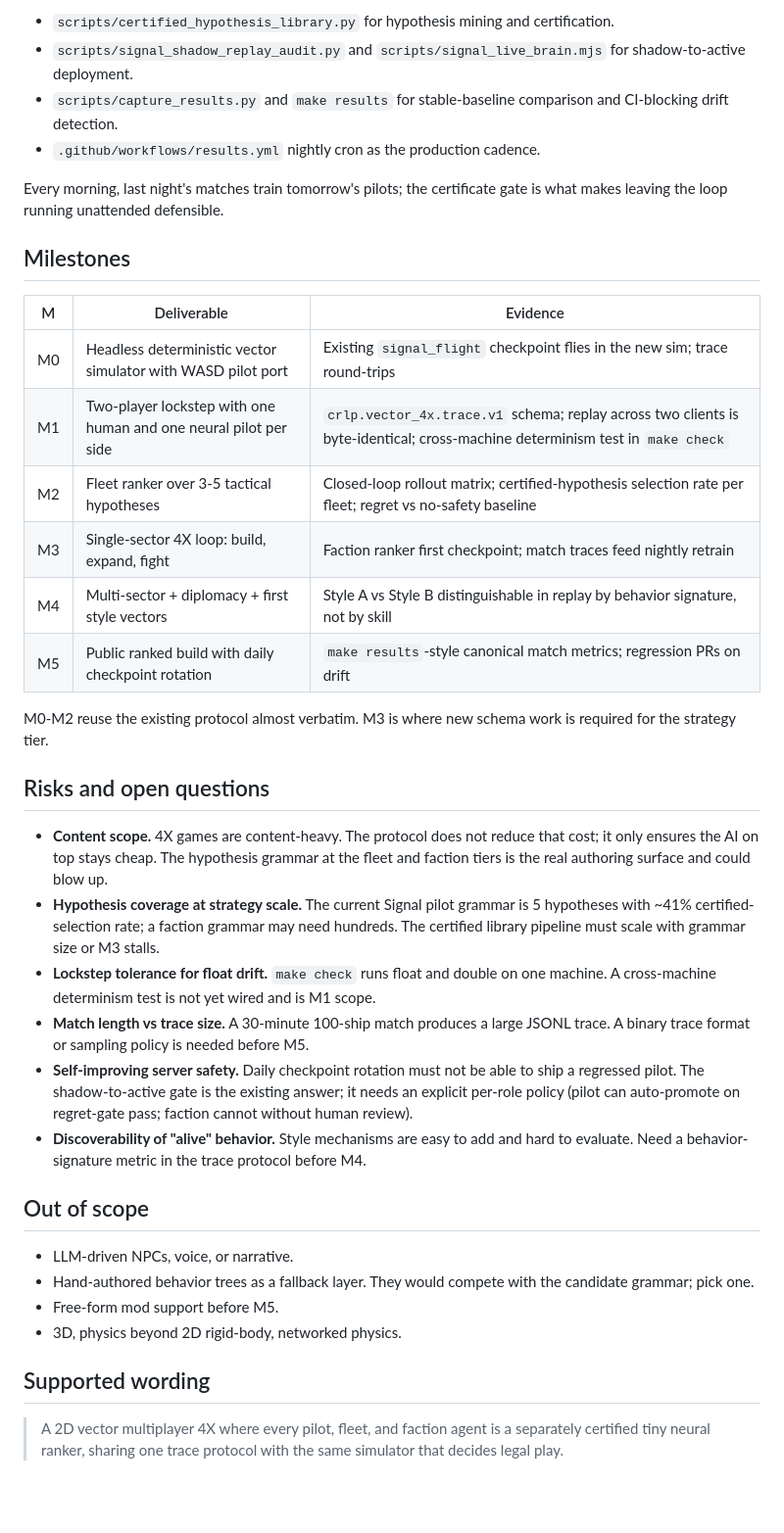
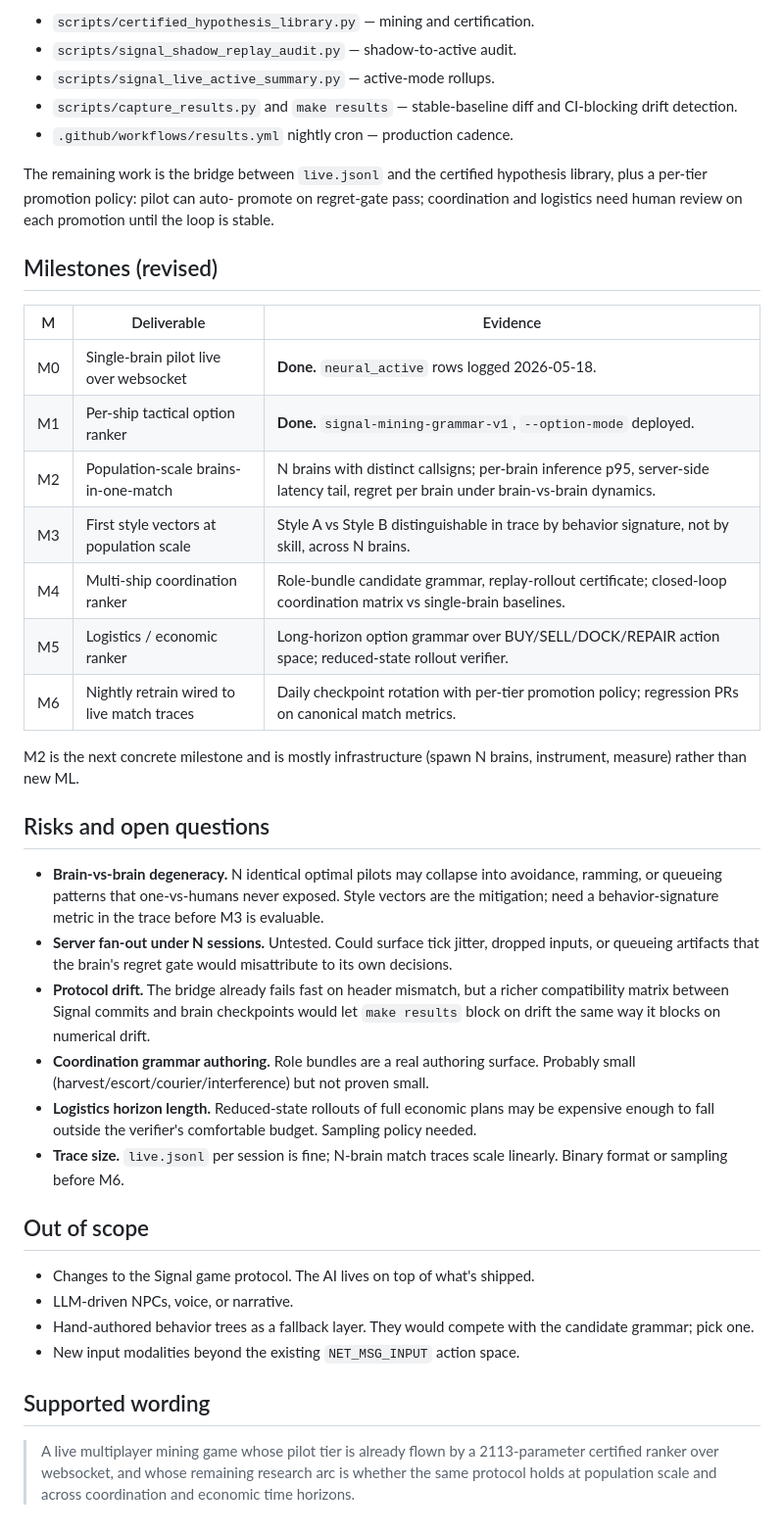
Before and after one commit to atimics/crlplrimes, a Markdown page: docs/experiment-vector-4x-pilots.md, the part around one of its changes. Shown at 98% size. Rendered like a GitHub page; blank space fills up the shorter version.

```diff
--- a/docs/experiment-vector-4x-pilots.md
+++ b/docs/experiment-vector-4x-pilots.md
@@ -145,64 +168,65 @@ Existing scaffolding the loop can reuse without modification:
 
-- `scripts/certified_hypothesis_library.py` for hypothesis mining and
-  certification.
-- `scripts/signal_shadow_replay_audit.py` and `scripts/signal_live_brain.mjs`
-  for shadow-to-active deployment.
-- `scripts/capture_results.py` and `make results` for stable-baseline
-  comparison and CI-blocking drift detection.
-- `.github/workflows/results.yml` nightly cron as the production cadence.
+- `scripts/certified_hypothesis_library.py` — mining and certification.
+- `scripts/signal_shadow_replay_audit.py` — shadow-to-active audit.
+- `scripts/signal_live_active_summary.py` — active-mode rollups.
+- `scripts/capture_results.py` and `make results` — stable-baseline diff
+  and CI-blocking drift detection.
+- `.github/workflows/results.yml` nightly cron — production cadence.
 
-Every morning, last night's matches train tomorrow's pilots; the
-certificate gate is what makes leaving the loop running unattended
-defensible.
+The remaining work is the bridge between `live.jsonl` and the certified
+hypothesis library, plus a per-tier promotion policy: pilot can auto-
+promote on regret-gate pass; coordination and logistics need human
+review on each promotion until the loop is stable.
 
-## Milestones
+## Milestones (revised)
 
 | M | Deliverable | Evidence |
 | --- | --- | --- |
-| M0 | Headless deterministic vector simulator with WASD pilot port | Existing `signal_flight` checkpoint flies in the new sim; trace round-trips |
-| M1 | Two-player lockstep with one human and one neural pilot per side | `crlp.vector_4x.trace.v1` schema; replay across two clients is byte-identical; cross-machine determinism test in `make check` |
-| M2 | Fleet ranker over 3-5 tactical hypotheses | Closed-loop rollout matrix; certified-hypothesis selection rate per fleet; regret vs no-safety baseline |
-| M3 | Single-sector 4X loop: build, expand, fight | Faction ranker first checkpoint; match traces feed nightly retrain |
-| M4 | Multi-sector + diplomacy + first style vectors | Style A vs Style B distinguishable in replay by behavior signature, not by skill |
-| M5 | Public ranked build with daily checkpoint rotation | `make results`-style canonical match metrics; regression PRs on drift |
+| M0 | Single-brain pilot live over websocket | **Done.** `neural_active` rows logged 2026-05-18. |
+| M1 | Per-ship tactical option ranker | **Done.** `signal-mining-grammar-v1`, `--option-mode` deployed. |
+| M2 | Population-scale brains-in-one-match | N brains with distinct callsigns; per-brain inference p95, server-side latency tail, regret per brain under brain-vs-brain dynamics. |
+| M3 | First style vectors at population scale | Style A vs Style B distinguishable in trace by behavior signature, not by skill, across N brains. |
+| M4 | Multi-ship coordination ranker | Role-bundle candidate grammar, replay-rollout certificate; closed-loop coordination matrix vs single-brain baselines. |
+| M5 | Logistics / economic ranker | Long-horizon option grammar over BUY/SELL/DOCK/REPAIR action space; reduced-state rollout verifier. |
+| M6 | Nightly retrain wired to live match traces | Daily checkpoint rotation with per-tier promotion policy; regression PRs on canonical match metrics. |
 
-M0-M2 reuse the existing protocol almost verbatim. M3 is where new schema
-work is required for the strategy tier.
+M2 is the next concrete milestone and is mostly infrastructure (spawn N
+brains, instrument, measure) rather than new ML.
 
 ## Risks and open questions
 
-- **Content scope.** 4X games are content-heavy. The protocol does not
-  reduce that cost; it only ensures the AI on top stays cheap. The
-  hypothesis grammar at the fleet and faction tiers is the real authoring
-  surface and could blow up.
-- **Hypothesis coverage at strategy scale.** The current Signal pilot
-  grammar is 5 hypotheses with ~41% certified-selection rate; a faction
-  grammar may need hundreds. The certified library pipeline must scale
-  with grammar size or M3 stalls.
-- **Lockstep tolerance for float drift.** `make check` runs float and
-  double on one machine. A cross-machine determinism test is not yet
-  wired and is M1 scope.
-- **Match length vs trace size.** A 30-minute 100-ship match produces a
-  large JSONL trace. A binary trace format or sampling policy is needed
-  before M5.
-- **Self-improving server safety.** Daily checkpoint rotation must not be
-  able to ship a regressed pilot. The shadow-to-active gate is the
-  existing answer; it needs an explicit per-role policy (pilot can
-  auto-promote on regret-gate pass; faction cannot without human review).
-- **Discoverability of "alive" behavior.** Style mechanisms are easy to
-  add and hard to evaluate. Need a behavior-signature metric in the trace
-  protocol before M4.
+- **Brain-vs-brain degeneracy.** N identical optimal pilots may collapse
+  into avoidance, ramming, or queueing patterns that one-vs-humans never
+  exposed. Style vectors are the mitigation; need a behavior-signature
+  metric in the trace before M3 is evaluable.
+- **Server fan-out under N sessions.** Untested. Could surface tick
+  jitter, dropped inputs, or queueing artifacts that the brain's regret
+  gate would misattribute to its own decisions.
+- **Protocol drift.** The bridge already fails fast on header mismatch,
+  but a richer compatibility matrix between Signal commits and brain
+  checkpoints would let `make results` block on drift the same way it
+  blocks on numerical drift.
+- **Coordination grammar authoring.** Role bundles are a real authoring
+  surface. Probably small (harvest/escort/courier/interference) but not
+  proven small.
+- **Logistics horizon length.** Reduced-state rollouts of full economic
+  plans may be expensive enough to fall outside the verifier's
+  comfortable budget. Sampling policy needed.
+- **Trace size.** `live.jsonl` per session is fine; N-brain match traces
+  scale linearly. Binary format or sampling before M6.
 
 ## Out of scope
 
+- Changes to the Signal game protocol. The AI lives on top of what's
+  shipped.
 - LLM-driven NPCs, voice, or narrative.
 - Hand-authored behavior trees as a fallback layer. They would compete
   with the candidate grammar; pick one.
-- Free-form mod support before M5.
-- 3D, physics beyond 2D rigid-body, networked physics.
+- New input modalities beyond the existing `NET_MSG_INPUT` action space.
 
 ## Supported wording
 
-> A 2D vector multiplayer 4X where every pilot, fleet, and faction agent
-> is a separately certified tiny neural ranker, sharing one trace protocol
-> with the same simulator that decides legal play.
+> A live multiplayer mining game whose pilot tier is already flown by a
+> 2113-parameter certified ranker over websocket, and whose remaining
+> research arc is whether the same protocol holds at population scale and
+> across coordination and economic time horizons.
```
Also changed, not shown: other parts of docs/experiment-vector-4x-pilots.md (+126 -103 lines).
